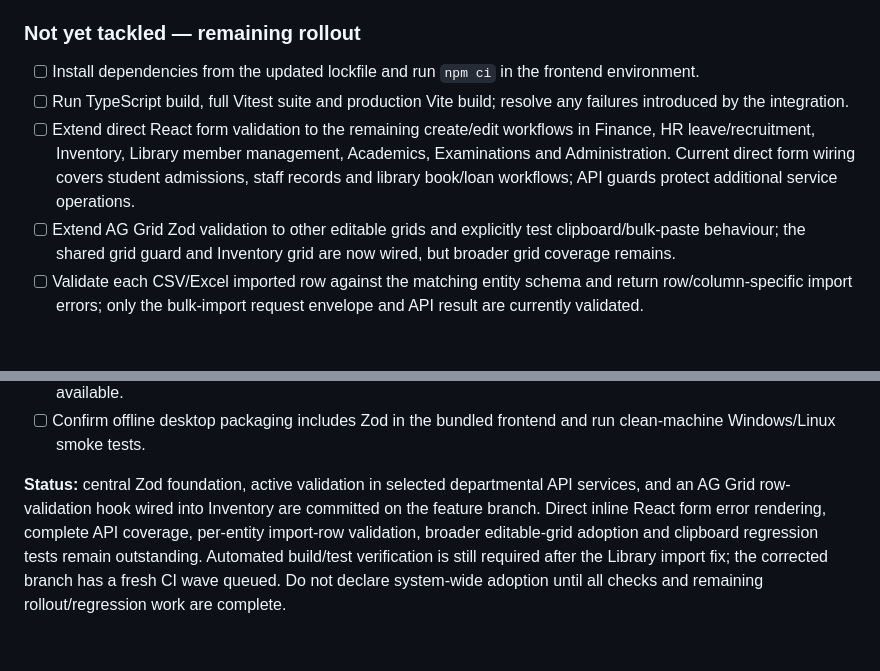
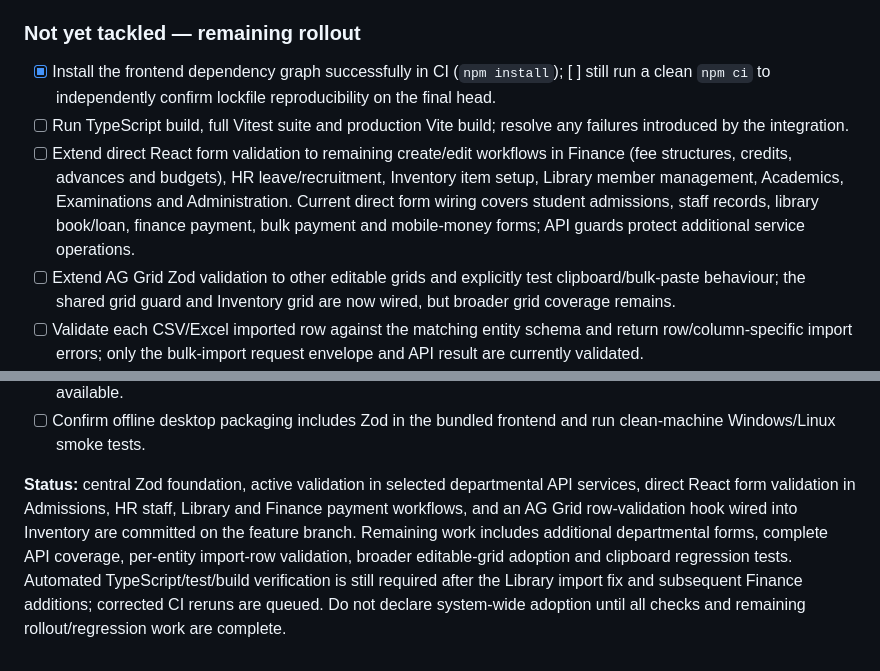
Before and after one commit to Quranhub1/School-Management-Information-System, a Markdown page: PROGRESS.md, 2 parts joined by grey strips. GitHub-like rendering; blank space fills up the shorter version.

Commit message:
docs: reconcile Zod rollout status and form coverage

```diff
--- a/PROGRESS.md
+++ b/PROGRESS.md
@@ -163,9 +163,9 @@ SMIS is ready for production sign-off only when the remaining target-environment
 
 ### Not yet tackled — remaining rollout
 
-- [ ] Install dependencies from the updated lockfile and run `npm ci` in the frontend environment.
+- [x] Install the frontend dependency graph successfully in CI (`npm install`); [ ] still run a clean `npm ci` to independently confirm lockfile reproducibility on the final head.
 - [ ] Run TypeScript build, full Vitest suite and production Vite build; resolve any failures introduced by the integration.
-- [ ] Extend direct React form validation to the remaining create/edit workflows in Finance, HR leave/recruitment, Inventory, Library member management, Academics, Examinations and Administration. Current direct form wiring covers student admissions, staff records and library book/loan workflows; API guards protect additional service operations.
+- [ ] Extend direct React form validation to remaining create/edit workflows in Finance (fee structures, credits, advances and budgets), HR leave/recruitment, Inventory item setup, Library member management, Academics, Examinations and Administration. Current direct form wiring covers student admissions, staff records, library book/loan, finance payment, bulk payment and mobile-money forms; API guards protect additional service operations.
 - [ ] Extend AG Grid Zod validation to other editable grids and explicitly test clipboard/bulk-paste behaviour; the shared grid guard and Inventory grid are now wired, but broader grid coverage remains.
 - [ ] Validate each CSV/Excel imported row against the matching entity schema and return row/column-specific import errors; only the bulk-import request envelope and API result are currently validated.
 - [ ] Extend runtime response schemas to all remaining API services and endpoints. The current response validation is enabled for admissions, payroll, streams, students, invoices, inventory registers, SMS send results and bulk-import results; other APIs remain typed-only.
@@ -175,4 +175,4 @@ SMIS is ready for production sign-off only when the remaining target-environment
 - [ ] Add validation for SchoolPay integration contracts once provider-approved request/response payloads are available.
 - [ ] Confirm offline desktop packaging includes Zod in the bundled frontend and run clean-machine Windows/Linux smoke tests.
 
-**Status:** central Zod foundation, active validation in selected departmental API services, and an AG Grid row-validation hook wired into Inventory are committed on the feature branch. Direct inline React form error rendering, complete API coverage, per-entity import-row validation, broader editable-grid adoption and clipboard regression tests remain outstanding. Automated build/test verification is still required after the Library import fix; the corrected branch has a fresh CI wave queued. Do not declare system-wide adoption until all checks and remaining rollout/regression work are complete.
+**Status:** central Zod foundation, active validation in selected departmental API services, direct React form validation in Admissions, HR staff, Library and Finance payment workflows, and an AG Grid row-validation hook wired into Inventory are committed on the feature branch. Remaining work includes additional departmental forms, complete API coverage, per-entity import-row validation, broader editable-grid adoption and clipboard regression tests. Automated TypeScript/test/build verification is still required after the Library import fix and subsequent Finance additions; corrected CI reruns are queued. Do not declare system-wide adoption until all checks and remaining rollout/regression work are complete.
```
